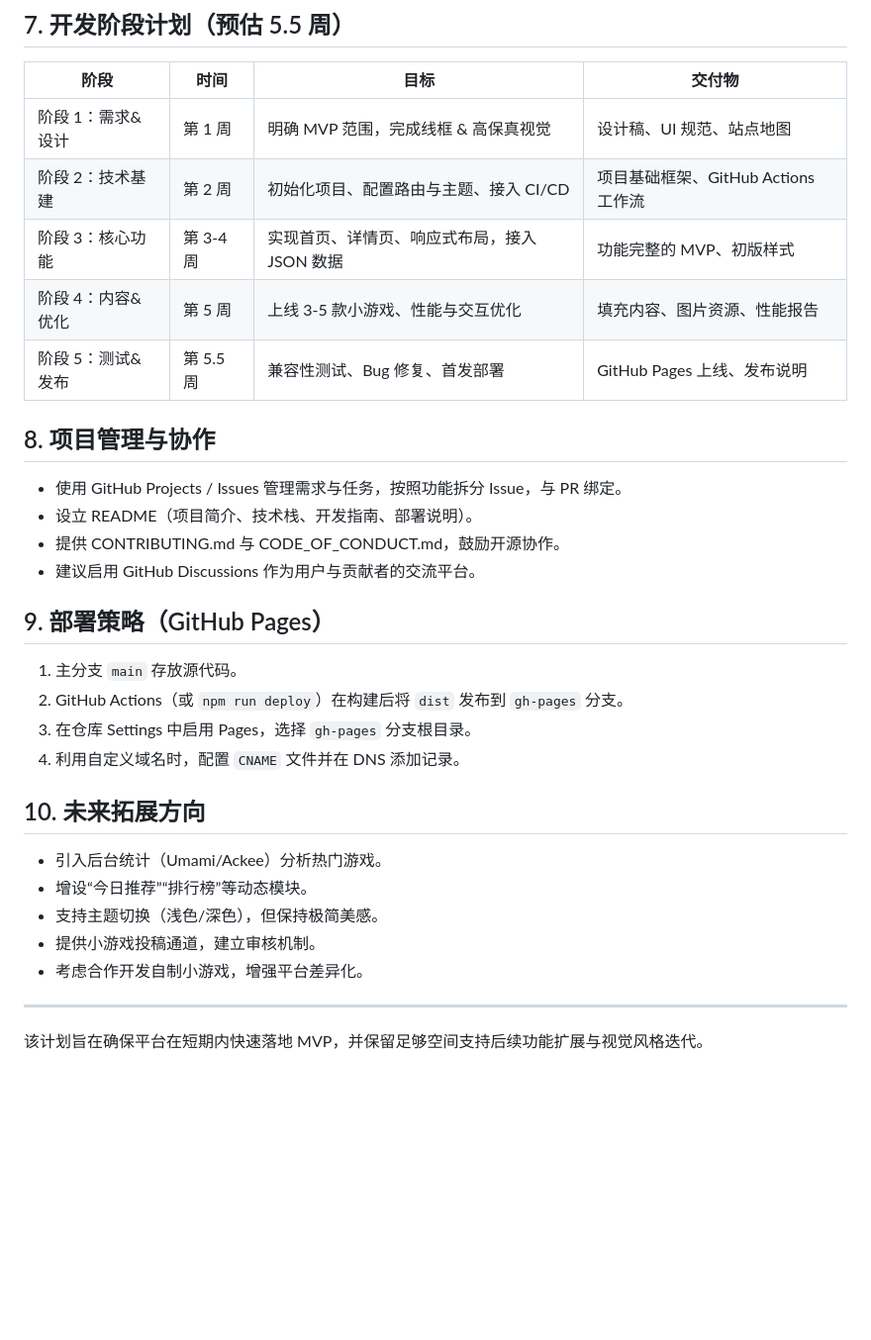
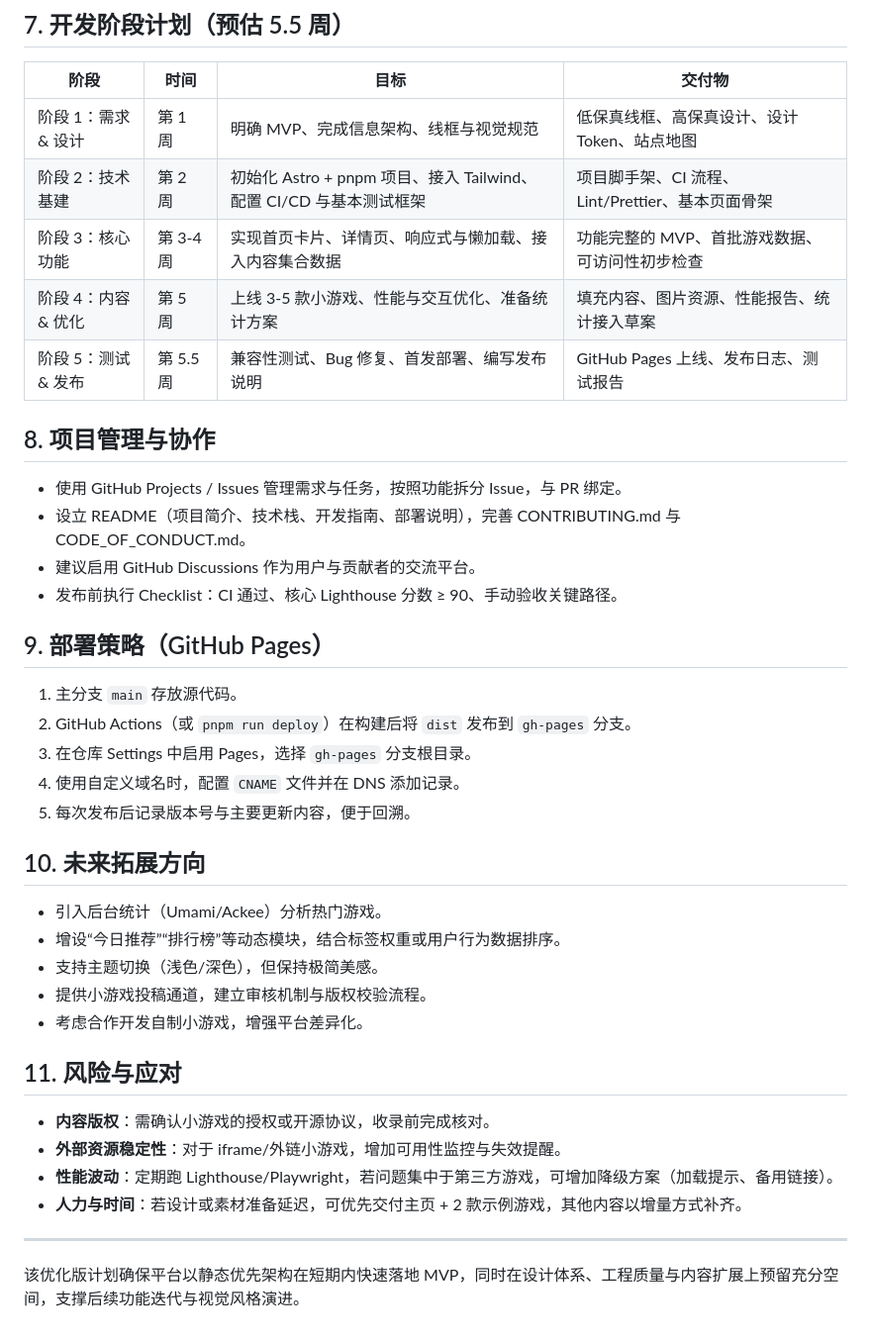
Before and after one commit to Tera-Dark/Miniverse, a Markdown page: docs/development-plan.md, the part around one of its changes. Shown at 99% size. GitHub-like rendering; blank space fills up the shorter version.

```diff
--- a/docs/development-plan.md
+++ b/docs/development-plan.md
@@ -101,31 +136,38 @@
 
 | 阶段 | 时间 | 目标 | 交付物 |
 | --- | --- | --- | --- |
-| 阶段 1：需求&设计 | 第 1 周 | 明确 MVP 范围，完成线框 & 高保真视觉 | 设计稿、UI 规范、站点地图 |
-| 阶段 2：技术基建 | 第 2 周 | 初始化项目、配置路由与主题、接入 CI/CD | 项目基础框架、GitHub Actions 工作流 |
-| 阶段 3：核心功能 | 第 3-4 周 | 实现首页、详情页、响应式布局，接入 JSON 数据 | 功能完整的 MVP、初版样式 |
-| 阶段 4：内容&优化 | 第 5 周 | 上线 3-5 款小游戏、性能与交互优化 | 填充内容、图片资源、性能报告 |
-| 阶段 5：测试&发布 | 第 5.5 周 | 兼容性测试、Bug 修复、首发部署 | GitHub Pages 上线、发布说明 |
+| 阶段 1：需求 & 设计 | 第 1 周 | 明确 MVP、完成信息架构、线框与视觉规范 | 低保真线框、高保真设计、设计 Token、站点地图 |
+| 阶段 2：技术基建 | 第 2 周 | 初始化 Astro + pnpm 项目、接入 Tailwind、配置 CI/CD 与基本测试框架 | 项目脚手架、CI 流程、Lint/Prettier、基本页面骨架 |
+| 阶段 3：核心功能 | 第 3-4 周 | 实现首页卡片、详情页、响应式与懒加载、接入内容集合数据 | 功能完整的 MVP、首批游戏数据、可访问性初步检查 |
+| 阶段 4：内容 & 优化 | 第 5 周 | 上线 3-5 款小游戏、性能与交互优化、准备统计方案 | 填充内容、图片资源、性能报告、统计接入草案 |
+| 阶段 5：测试 & 发布 | 第 5.5 周 | 兼容性测试、Bug 修复、首发部署、编写发布说明 | GitHub Pages 上线、发布日志、测试报告 |
 
 ## 8. 项目管理与协作
 - 使用 GitHub Projects / Issues 管理需求与任务，按照功能拆分 Issue，与 PR 绑定。
-- 设立 README（项目简介、技术栈、开发指南、部署说明）。
-- 提供 CONTRIBUTING.md 与 CODE_OF_CONDUCT.md，鼓励开源协作。
+- 设立 README（项目简介、技术栈、开发指南、部署说明），完善 CONTRIBUTING.md 与 CODE_OF_CONDUCT.md。
 - 建议启用 GitHub Discussions 作为用户与贡献者的交流平台。
+- 发布前执行 Checklist：CI 通过、核心 Lighthouse 分数 ≥ 90、手动验收关键路径。
 
 ## 9. 部署策略（GitHub Pages）
 1. 主分支 `main` 存放源代码。
-2. GitHub Actions（或 `npm run deploy`）在构建后将 `dist` 发布到 `gh-pages` 分支。
+2. GitHub Actions（或 `pnpm run deploy`）在构建后将 `dist` 发布到 `gh-pages` 分支。
 3. 在仓库 Settings 中启用 Pages，选择 `gh-pages` 分支根目录。
-4. 利用自定义域名时，配置 `CNAME` 文件并在 DNS 添加记录。
+4. 使用自定义域名时，配置 `CNAME` 文件并在 DNS 添加记录。
+5. 每次发布后记录版本号与主要更新内容，便于回溯。
 
 ## 10. 未来拓展方向
 - 引入后台统计（Umami/Ackee）分析热门游戏。
-- 增设“今日推荐”“排行榜”等动态模块。
+- 增设“今日推荐”“排行榜”等动态模块，结合标签权重或用户行为数据排序。
 - 支持主题切换（浅色/深色），但保持极简美感。
-- 提供小游戏投稿通道，建立审核机制。
+- 提供小游戏投稿通道，建立审核机制与版权校验流程。
 - 考虑合作开发自制小游戏，增强平台差异化。
+
+## 11. 风险与应对
+- **内容版权**：需确认小游戏的授权或开源协议，收录前完成核对。
+- **外部资源稳定性**：对于 iframe/外链小游戏，增加可用性监控与失效提醒。
+- **性能波动**：定期跑 Lighthouse/Playwright，若问题集中于第三方游戏，可增加降级方案（加载提示、备用链接）。
+- **人力与时间**：若设计或素材准备延迟，可优先交付主页 + 2 款示例游戏，其他内容以增量方式补齐。
 
 ---
 
-该计划旨在确保平台在短期内快速落地 MVP，并保留足够空间支持后续功能扩展与视觉风格迭代。
+该优化版计划确保平台以静态优先架构在短期内快速落地 MVP，同时在设计体系、工程质量与内容扩展上预留充分空间，支撑后续功能迭代与视觉风格演进。
```
Also changed, not shown: other parts of docs/development-plan.md (+64 -29 lines).
